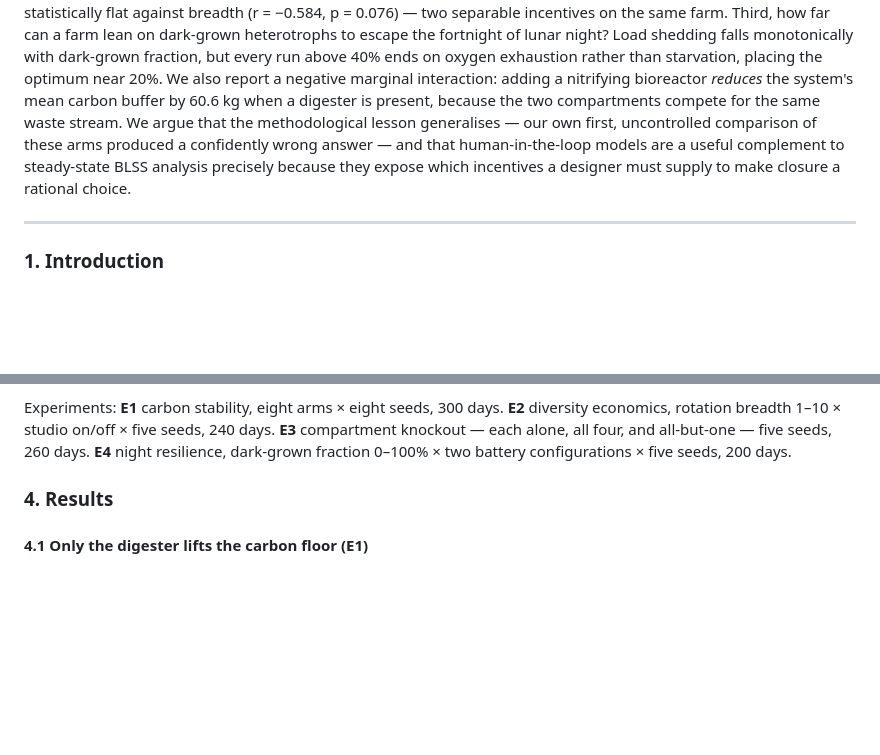
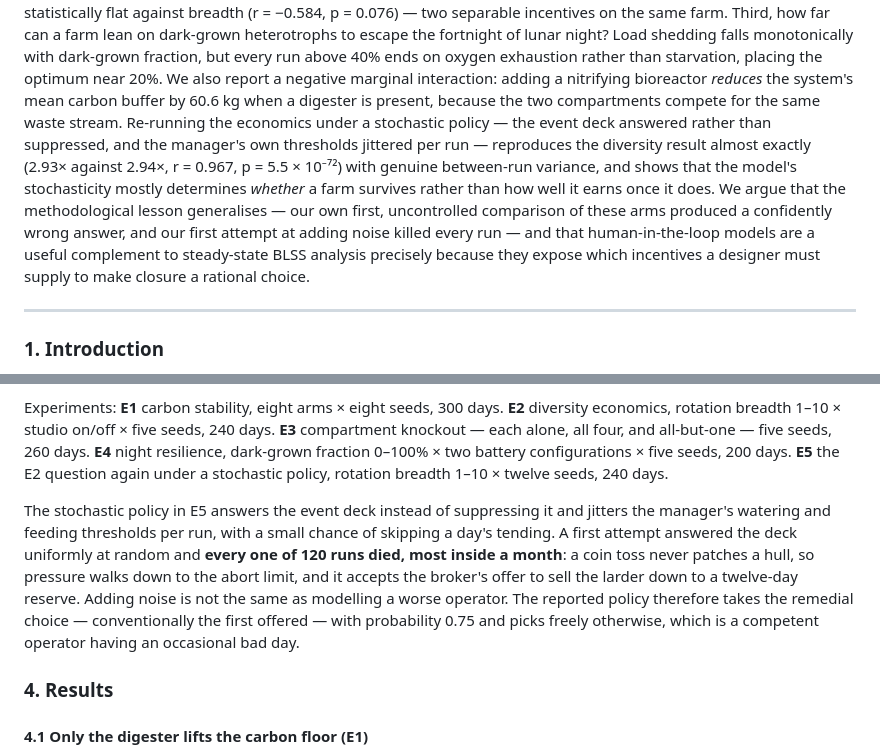
Before and after one commit to dr-richard-barker/LunarFarm-BLSS, a Markdown page: manuscript_chapter.md, 2 parts joined by grey strips. Drawn GitHub-style; blank space fills up the shorter version.

```diff
--- a/manuscript_chapter.md
+++ b/manuscript_chapter.md
@@ -24,10 +24,16 @@ the fortnight of lunar night? Load shedding falls monotonically with dark-grown
 every run above 40% ends on oxygen exhaustion rather than starvation, placing the optimum near
 20%. We also report a negative marginal interaction: adding a nitrifying bioreactor *reduces* the
 system's mean carbon buffer by 60.6 kg when a digester is present, because the two compartments
-compete for the same waste stream. We argue that the methodological lesson generalises — our own
-first, uncontrolled comparison of these arms produced a confidently wrong answer — and that
-human-in-the-loop models are a useful complement to steady-state BLSS analysis precisely because
-they expose which incentives a designer must supply to make closure a rational choice.
+compete for the same waste stream. Re-running the economics under a stochastic
+policy — the event deck answered rather than suppressed, and the manager's own thresholds
+jittered per run — reproduces the diversity result almost exactly (2.93× against 2.94×,
+r = 0.967, p = 5.5 × 10⁻⁷²) with genuine between-run variance, and shows that the model's
+stochasticity mostly determines *whether* a farm survives rather than how well it earns once it
+does. We argue that the methodological lesson generalises — our own first, uncontrolled
+comparison of these arms produced a confidently wrong answer, and our first attempt at adding
+noise killed every run — and that human-in-the-loop models are a useful complement to
+steady-state BLSS analysis precisely because they expose which incentives a designer must supply
+to make closure a rational choice.
 
 ---
 
@@ -149,7 +155,17 @@ harvest cadence, not respiration.
 Experiments: **E1** carbon stability, eight arms × eight seeds, 300 days. **E2** diversity
 economics, rotation breadth 1–10 × studio on/off × five seeds, 240 days. **E3** compartment
 knockout — each alone, all four, and all-but-one — five seeds, 260 days. **E4** night resilience,
-dark-grown fraction 0–100% × two battery configurations × five seeds, 200 days.
+dark-grown fraction 0–100% × two battery configurations × five seeds, 200 days. **E5** the E2
+question again under a stochastic policy, rotation breadth 1–10 × twelve seeds, 240 days.
+
+The stochastic policy in E5 answers the event deck instead of suppressing it and jitters the
+manager's watering and feeding thresholds per run, with a small chance of skipping a day's
+tending. A first attempt answered the deck uniformly at random and **every one of 120 runs died,
+most inside a month**: a coin toss never patches a hull, so pressure walks down to the abort
+limit, and it accepts the broker's offer to sell the larder down to a twelve-day reserve. Adding
+noise is not the same as modelling a worse operator. The reported policy therefore takes the
+remedial choice — conventionally the first offered — with probability 0.75 and picks freely
+otherwise, which is a competent operator having an occasional bad day.
 
 ### 4. Results
 
```
Also changed, not shown: other parts of manuscript_chapter.md (+38 -4 lines), README.md (+24 -8 lines), docs/figures/fig5_stochastic_policy.png (added), results/figures/fig5_stochastic_policy.png (added), 5 other files.
